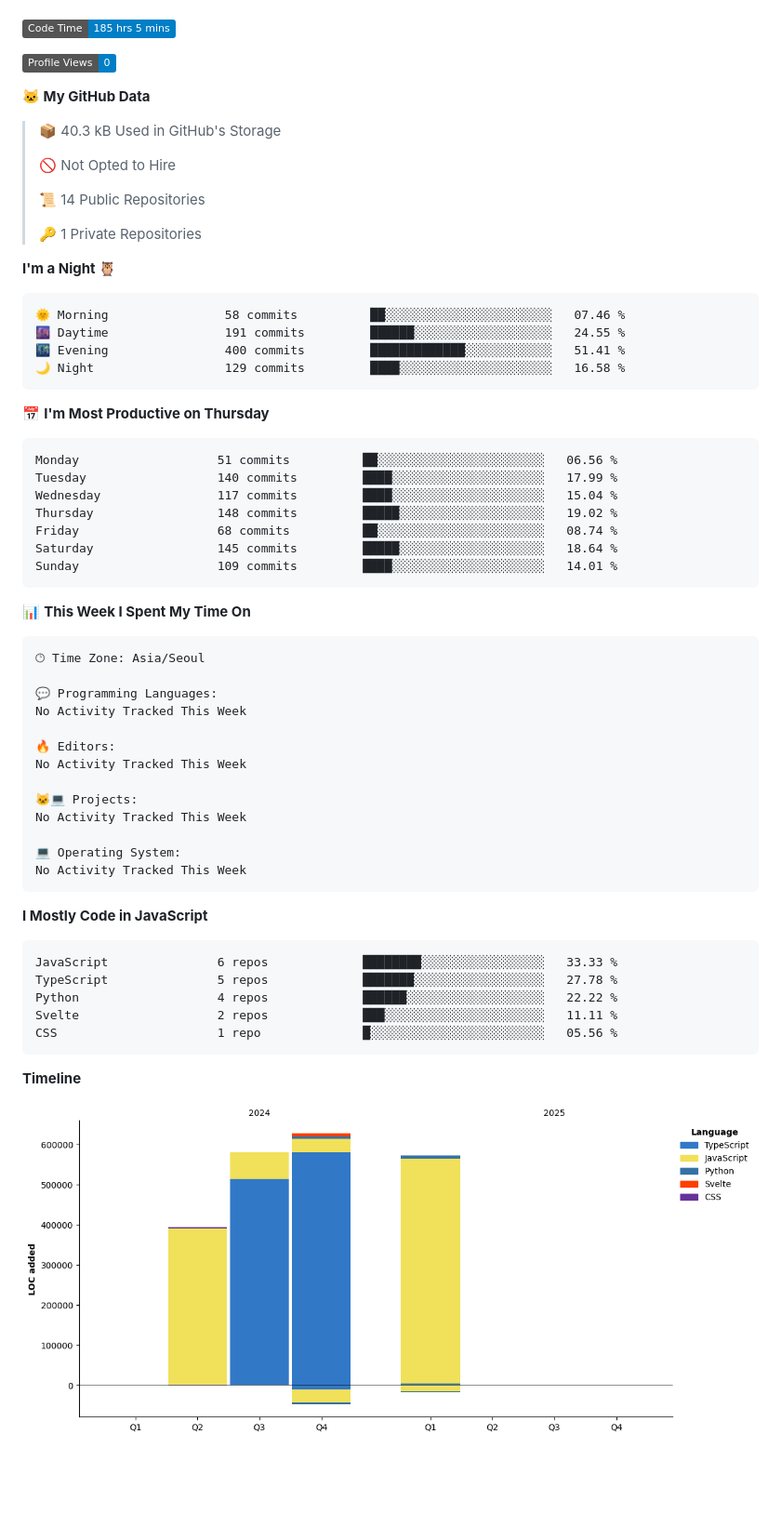
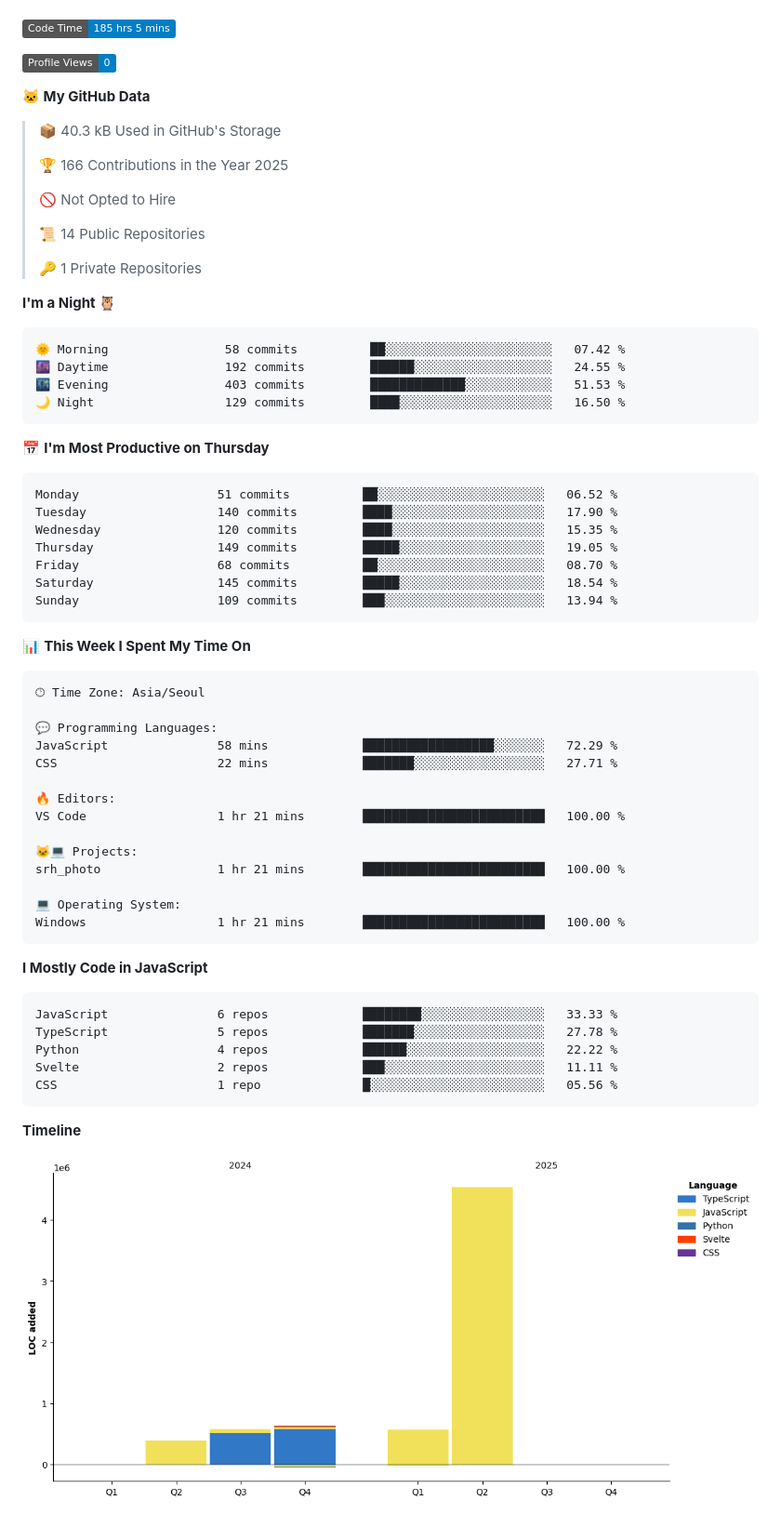
Before and after one commit to Jangseun/Jangseun, a Markdown page: README.md, the part around one of its changes. Shown at 93% size. Drawn GitHub-style; pictures changed too: assets/bar_graph.png; badges without logos; blank space fills up the shorter version.

Commit message:
Updated with Dev Metrics

````diff
--- a/README.md
+++ b/README.md
@@ -51,6 +51,8 @@
 
 > 📦 40.3 kB Used in GitHub's Storage
  >
+> 🏆 166 Contributions in the Year 2025
+ >
 > 🚫 Not Opted to Hire
  >
 > 📜 14 Public Repositories
@@ -60,21 +62,21 @@
 **I'm a Night 🦉**
 
 ```text
-🌞 Morning                58 commits          ██░░░░░░░░░░░░░░░░░░░░░░░   07.46 %
-🌆 Daytime                191 commits         ██████░░░░░░░░░░░░░░░░░░░   24.55 %
-🌃 Evening                400 commits         █████████████░░░░░░░░░░░░   51.41 %
-🌙 Night                  129 commits         ████░░░░░░░░░░░░░░░░░░░░░   16.58 %
+🌞 Morning                58 commits          ██░░░░░░░░░░░░░░░░░░░░░░░   07.42 %
+🌆 Daytime                192 commits         ██████░░░░░░░░░░░░░░░░░░░   24.55 %
+🌃 Evening                403 commits         █████████████░░░░░░░░░░░░   51.53 %
+🌙 Night                  129 commits         ████░░░░░░░░░░░░░░░░░░░░░   16.50 %
 ```
 📅 **I'm Most Productive on Thursday**
 
 ```text
-Monday                   51 commits          ██░░░░░░░░░░░░░░░░░░░░░░░   06.56 %
-Tuesday                  140 commits         ████░░░░░░░░░░░░░░░░░░░░░   17.99 %
-Wednesday                117 commits         ████░░░░░░░░░░░░░░░░░░░░░   15.04 %
-Thursday                 148 commits         █████░░░░░░░░░░░░░░░░░░░░   19.02 %
-Friday                   68 commits          ██░░░░░░░░░░░░░░░░░░░░░░░   08.74 %
-Saturday                 145 commits         █████░░░░░░░░░░░░░░░░░░░░   18.64 %
-Sunday                   109 commits         ████░░░░░░░░░░░░░░░░░░░░░   14.01 %
+Monday                   51 commits          ██░░░░░░░░░░░░░░░░░░░░░░░   06.52 %
+Tuesday                  140 commits         ████░░░░░░░░░░░░░░░░░░░░░   17.90 %
+Wednesday                120 commits         ████░░░░░░░░░░░░░░░░░░░░░   15.35 %
+Thursday                 149 commits         █████░░░░░░░░░░░░░░░░░░░░   19.05 %
+Friday                   68 commits          ██░░░░░░░░░░░░░░░░░░░░░░░   08.70 %
+Saturday                 145 commits         █████░░░░░░░░░░░░░░░░░░░░   18.54 %
+Sunday                   109 commits         ███░░░░░░░░░░░░░░░░░░░░░░   13.94 %
 ```
 
 
@@ -84,16 +86,17 @@ Sunday                   109 commits         ████░░░░░░░
 🕑︎ Time Zone: Asia/Seoul
 
 💬 Programming Languages:
-No Activity Tracked This Week
+JavaScript               58 mins             ██████████████████░░░░░░░   72.29 %
+CSS                      22 mins             ███████░░░░░░░░░░░░░░░░░░   27.71 %
 
 🔥 Editors:
-No Activity Tracked This Week
+VS Code                  1 hr 21 mins        █████████████████████████   100.00 %
 
 🐱‍💻 Projects:
-No Activity Tracked This Week
+srh_photo                1 hr 21 mins        █████████████████████████   100.00 %
 
 💻 Operating System:
-No Activity Tracked This Week
+Windows                  1 hr 21 mins        █████████████████████████   100.00 %
 ```
 
 **I Mostly Code in JavaScript**
````
Also changed, not shown: other parts of README.md (+1 -1 lines).
